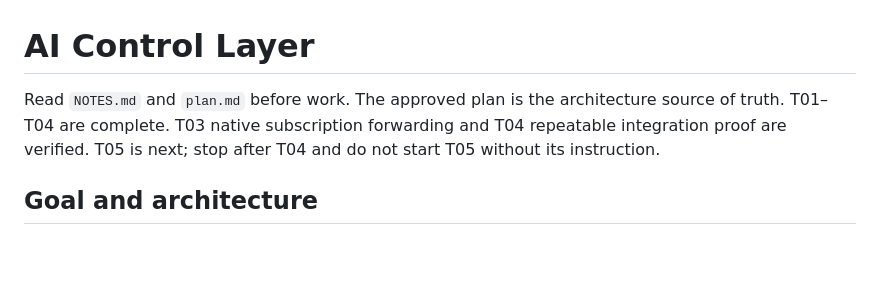
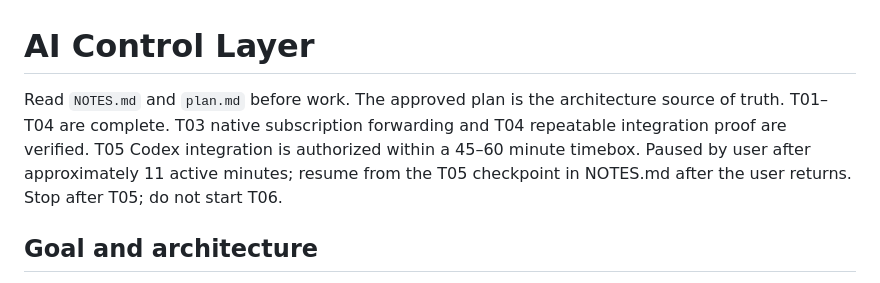
Before and after one commit to dmitrykitty/ai-ctrl, a Markdown page: AGENTS.md, the part around the change. Drawn GitHub-style; blank space fills up the shorter version.

```diff
--- a/AGENTS.md
+++ b/AGENTS.md
@@ -1,6 +1,6 @@
 # AI Control Layer
 
-Read `NOTES.md` and `plan.md` before work. The approved plan is the architecture source of truth. T01–T04 are complete. T03 native subscription forwarding and T04 repeatable integration proof are verified. T05 is next; stop after T04 and do not start T05 without its instruction.
+Read `NOTES.md` and `plan.md` before work. The approved plan is the architecture source of truth. T01–T04 are complete. T03 native subscription forwarding and T04 repeatable integration proof are verified. T05 Codex integration is authorized within a 45–60 minute timebox. Paused by user after approximately 11 active minutes; resume from the T05 checkpoint in NOTES.md after the user returns. Stop after T05; do not start T06.
 
 ## Goal and architecture
 
```
Also changed, not shown: NOTES.md (+24 -1 lines), TASKS.md (+2 -2 lines).
